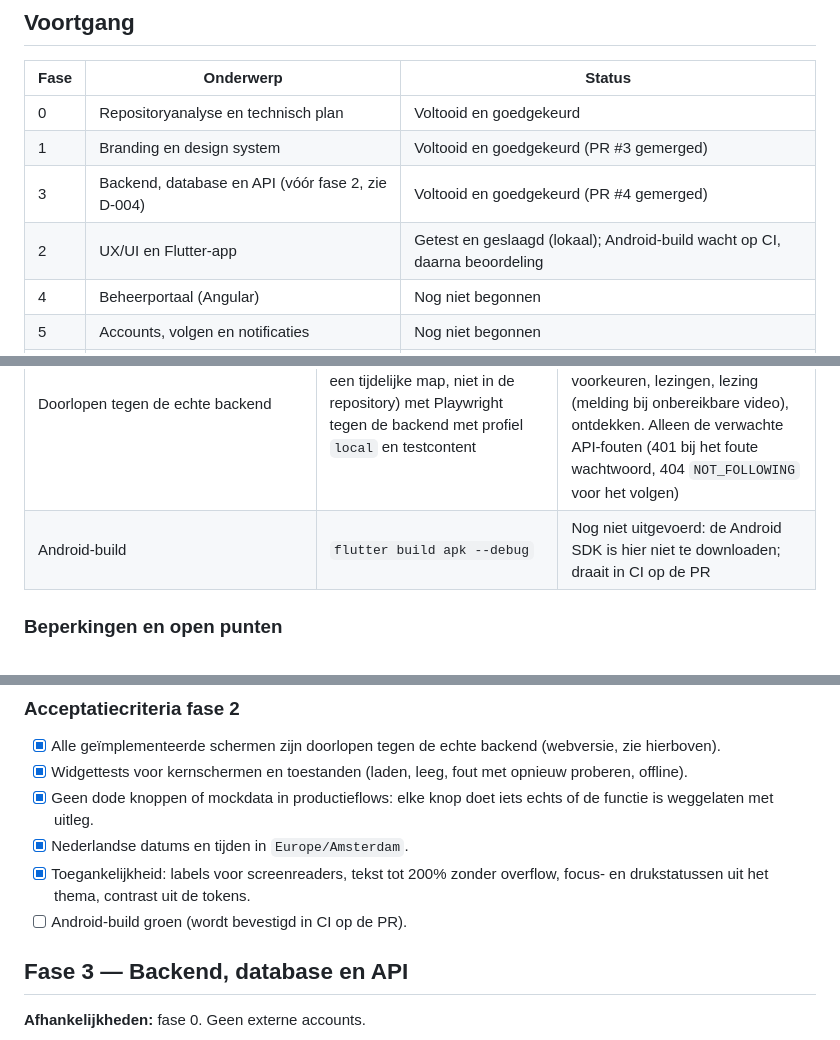
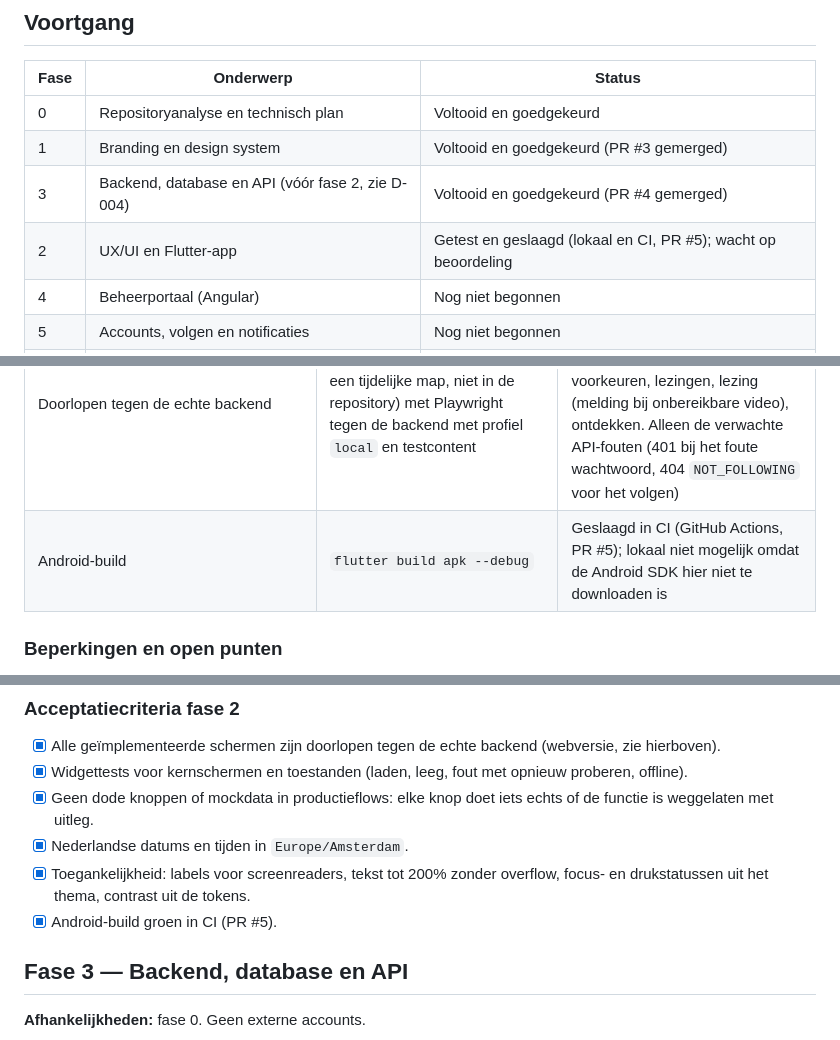
Before and after one commit to developmentmo/mijnummah, a Markdown page: IMPLEMENTATION_PLAN.md, 3 parts joined by grey strips. GitHub-like rendering.

Commit message:
Plan: Android-build van fase 2 geslaagd in CI
Co-Authored-By: Claude Opus 5.5 (1M context) <noreply@anthropic.com>
Claude-Session: https://claude.ai/code/session_01NzVjiBEu8kRKZN4MqGoRHs

```diff
--- a/IMPLEMENTATION_PLAN.md
+++ b/IMPLEMENTATION_PLAN.md
@@ -14,7 +14,7 @@ uit het masterprompt (code, tests, build, regressies, documentatie, beperkingen,
 | 0 | Repositoryanalyse en technisch plan | Voltooid en goedgekeurd |
 | 1 | Branding en design system | Voltooid en goedgekeurd (PR #3 gemerged) |
 | 3 | Backend, database en API (vóór fase 2, zie D-004) | Voltooid en goedgekeurd (PR #4 gemerged) |
-| 2 | UX/UI en Flutter-app | Getest en geslaagd (lokaal); Android-build wacht op CI, daarna beoordeling |
+| 2 | UX/UI en Flutter-app | Getest en geslaagd (lokaal en CI, PR #5); wacht op beoordeling |
 | 4 | Beheerportaal (Angular) | Nog niet begonnen |
 | 5 | Accounts, volgen en notificaties | Nog niet begonnen |
 | 6 | Testen, privacy, beveiliging, productievoorbereiding | Nog niet begonnen |
@@ -260,7 +260,7 @@ Schermen en wat ze doen:
 | Unit- en widgettests: datums (zomer- en wintertijd, middernacht), API-client (fouten, 401 en verversen, offline-cache), authenticatie (één verversing tegelijk, ingetrokken sessie, uitloggen offline), modellen, alle schermen en toestanden, aanmelden zonder dubbele aanmelding, inloggen, volgen en voorkeuren, navigatie, overflow op een kleine telefoon met 200% tekst en op een tablet | `flutter test` | Geslaagd lokaal, 116 tests |
 | Geen losse kleuren of fonts | `node design/tokens/check-hardcoded.mjs` | Geslaagd lokaal |
 | Doorlopen tegen de echte backend | Webversie van de app (alleen in een tijdelijke map, niet in de repository) met Playwright tegen de backend met profiel `local` en testcontent | Geslaagd lokaal: home, agenda en filter, activiteit, inloggen (fout en goed), aanmelden, volgen en voorkeuren, lezingen, lezing (melding bij onbereikbare video), ontdekken. Alleen de verwachte API-fouten (401 bij het foute wachtwoord, 404 `NOT_FOLLOWING` voor het volgen) |
-| Android-build | `flutter build apk --debug` | Nog niet uitgevoerd: de Android SDK is hier niet te downloaden; draait in CI op de PR |
+| Android-build | `flutter build apk --debug` | Geslaagd in CI (GitHub Actions, PR #5); lokaal niet mogelijk omdat de Android SDK hier niet te downloaden is |
 
 ### Beperkingen en open punten
 
@@ -283,7 +283,7 @@ Schermen en wat ze doen:
 - [x] Nederlandse datums en tijden in `Europe/Amsterdam`.
 - [x] Toegankelijkheid: labels voor screenreaders, tekst tot 200% zonder overflow, focus- en drukstatussen uit het thema,
   contrast uit de tokens.
-- [ ] Android-build groen (wordt bevestigd in CI op de PR).
+- [x] Android-build groen in CI (PR #5).
 
 ## Fase 3 — Backend, database en API
 
```
